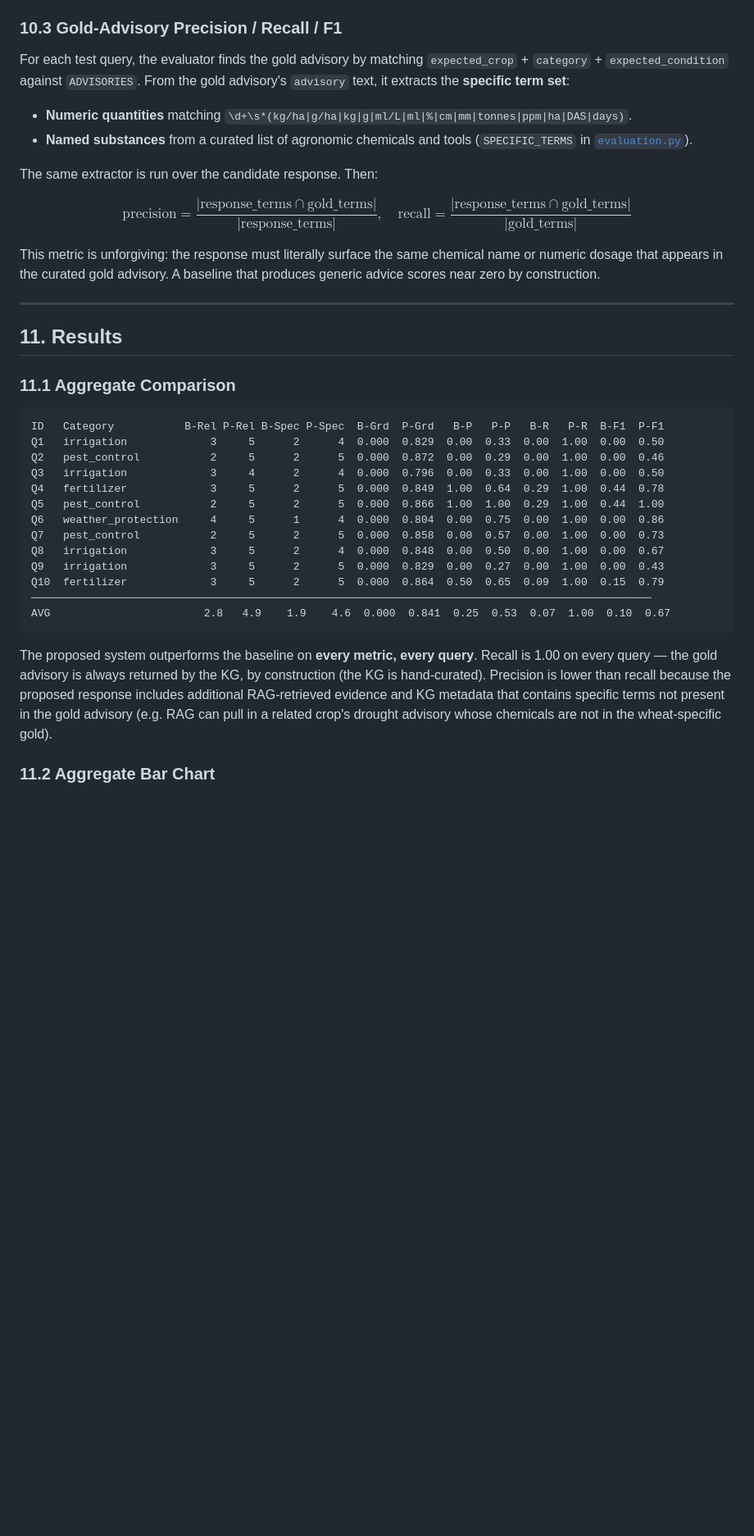
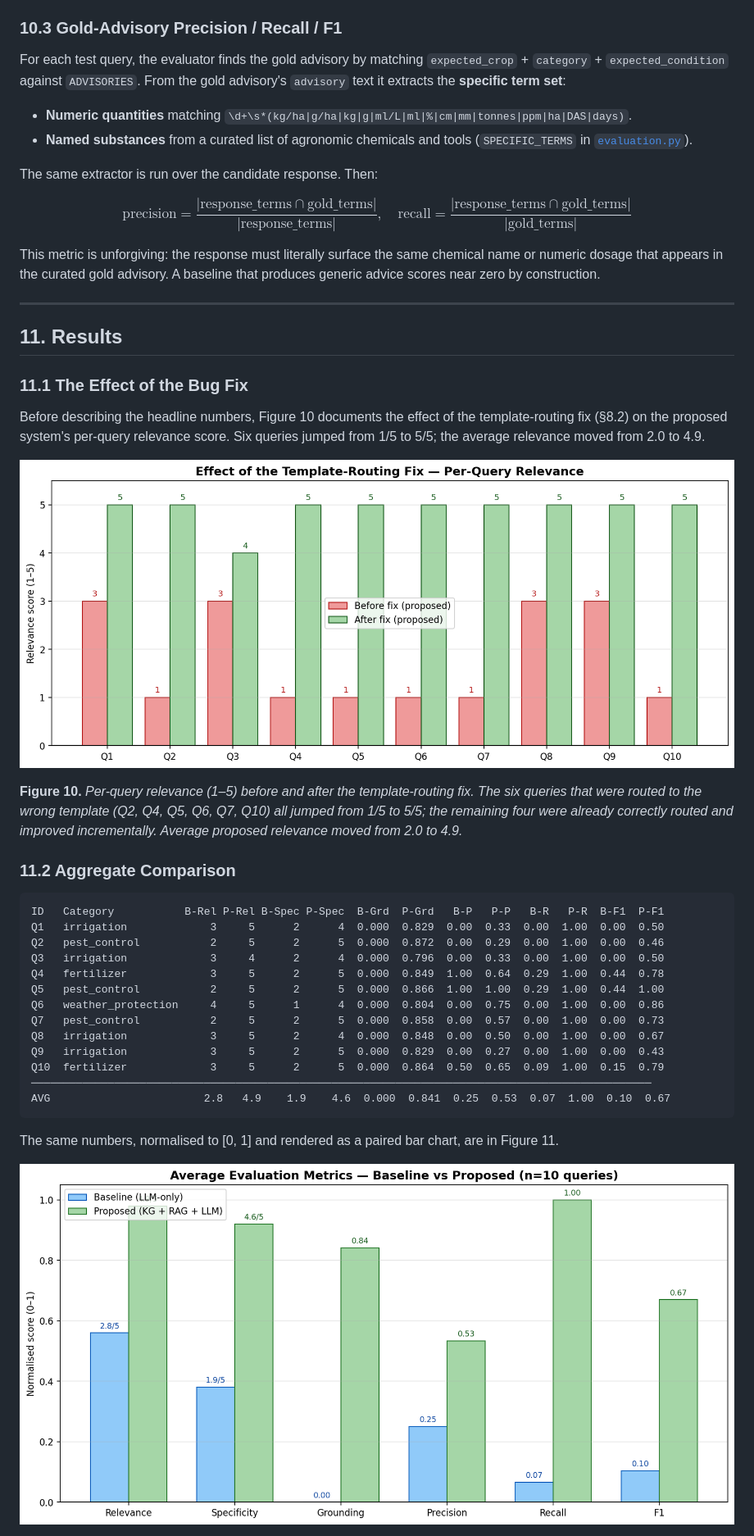
Before and after one commit to Vedp9984/IS, a Markdown page: REPORT.md, the part around one of its changes. Shown at 82% size. Drawn GitHub-style; pictures changed too: fig_before_after.png (added); blank space fills up the shorter version.

````diff
--- a/REPORT.md
+++ b/REPORT.md
@@ -570,7 +664,7 @@ The evaluation suite implements **seven** automated metrics
 
 For each test query, the evaluator finds the gold advisory by matching
 `expected_crop` + `category` + `expected_condition` against
-`ADVISORIES`. From the gold advisory's `advisory` text, it extracts the
+`ADVISORIES`. From the gold advisory's `advisory` text it extracts the
 **specific term set**:
 
 - **Numeric quantities** matching
@@ -594,7 +688,22 @@ construction.
 
 ## 11. Results
 
-### 11.1 Aggregate Comparison
+### 11.1 The Effect of the Bug Fix
+
+Before describing the headline numbers, Figure 10 documents the effect
+of the template-routing fix (§8.2) on the proposed system's per-query
+relevance score. Six queries jumped from 1/5 to 5/5; the average
+relevance moved from 2.0 to 4.9.
+
+![Figure 10 — Effect of the template-routing fix on per-query relevance.](fig_before_after.png)
+
+**Figure 10.** *Per-query relevance (1–5) before and after the
+template-routing fix. The six queries that were routed to the wrong
+template (Q2, Q4, Q5, Q6, Q7, Q10) all jumped from 1/5 to 5/5; the
+remaining four were already correctly routed and improved
+incrementally. Average proposed relevance moved from 2.0 to 4.9.*
+
+### 11.2 Aggregate Comparison
 
 ```
 ID   Category           B-Rel P-Rel B-Spec P-Spec  B-Grd  P-Grd   B-P   P-P   B-R   P-R  B-F1  P-F1
@@ -612,13 +721,8 @@ Q10  fertilizer             3     5      2      5  0.000  0.864  0.50  0.65  0.0
 AVG                        2.8   4.9    1.9    4.6  0.000  0.841  0.25  0.53  0.07  1.00  0.10  0.67
 ```
 
-The proposed system outperforms the baseline on **every metric, every
-query**. Recall is 1.00 on every query — the gold advisory is always
-returned by the KG, by construction (the KG is hand-curated). Precision
-is lower than recall because the proposed response includes additional
-RAG-retrieved evidence and KG metadata that contains specific terms not
-present in the gold advisory (e.g. RAG can pull in a related crop's
-drought advisory whose chemicals are not in the wheat-specific gold).
+The same numbers, normalised to [0, 1] and rendered as a paired bar
+chart, are in Figure 11.
 
-### 11.2 Aggregate Bar Chart
+![Figure 11 — Aggregate evaluation metrics: baseline vs proposed.](fig_results_summary.png)
 
````
Also changed, not shown: other parts of REPORT.md (+321 -224 lines), fig_dataset_overview.png (added), fig_kg_example.png, fig_metric_taxonomy.png (added), 1 other file.
